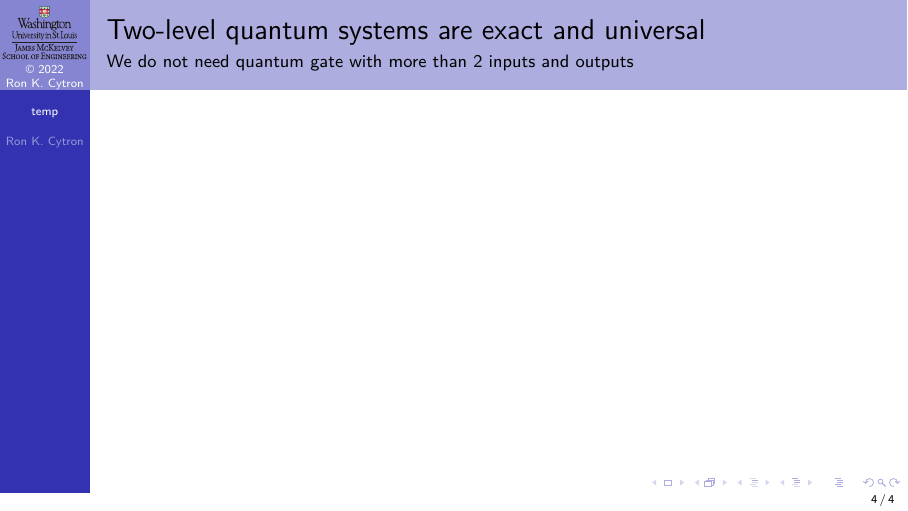
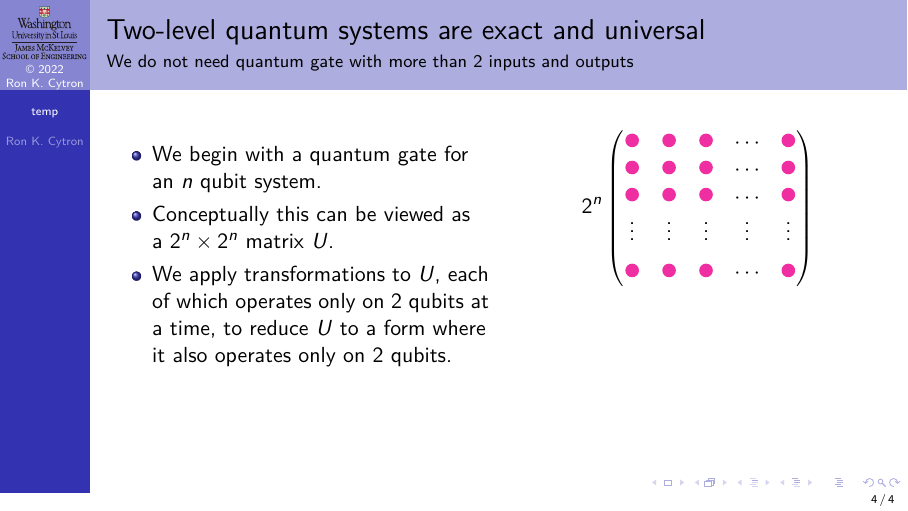
Before and after one commit to ProfRonCytron/ZeboCopy, LaTeX slides (single.tex, which reads temp.tex): page 8 of 8 before the commit and page 9 of 9 after it. Compiled offline with pdfLaTeX.

Commit message:
Update on Overleaf.

```diff
--- a/single.tex
+++ b/single.tex
@@ -640,6 +640,8 @@
 \end{tikzpicture}%
 }%
 \def\SCirc{\FCirc{0.3}}%
+\def\CFCirc#1{%
+  \textcolor{#1}{\FCirc{0.30}}}
 \newenvironment{BBKey}[0]{%
 \def\STD{%
 \begin{tikzpicture}[scale=0.35]%
@@ -684,8 +686,6 @@ Basis & 0 & 1 \\
 }{%
 \relax%
 }
-\def\CFCirc#1{%
-  \textcolor{#1}{\FCirc{0.30}}}
 \def\Agree{%
   \textcolor{green}{\FCirc{0.30}}}%
 \def\DisAgree{%
--- a/temp.tex
+++ b/temp.tex
@@ -39,8 +39,24 @@
   \end{itemize}}
 \end{description}
 \end{frame}
-
+{
+\def\CC{\CFCirc{\RCone}}
 \begin{frame}{Two-level quantum systems are exact and universal}{We do not need quantum gate with more than 2 inputs and outputs}
 
-
-\end{frame}
+\TwoColumns{%
+\begin{itemize}
+    \item We begin with a quantum gate for an~$n$~qubit system.
+    \item Conceptually this can be viewed as a~$2^{n}\times2^{n}$ matrix~$U$.
+    \item We apply transformations to $U$, each of which operates only on 2~qubits at a time, to reduce $U$ to a form where it also operates only on $2$~qubits.
+\end{itemize}
+}{%
+\only<2>{
+\[2^{n}\begin{pmatrix*}
+ \CC & \CC &  \CC & \cdots& \CC \\
+ \CC & \CC &  \CC & \cdots& \CC \\
+ \CC & \CC &  \CC & \cdots& \CC \\
+ \RVDots & \RVDots & \RVDots  & \RVDots & \RVDots \\
+ \CC & \CC & \CC & \cdots& \CC
+\end{pmatrix*}\]}
+}
+\end{frame}}
```
